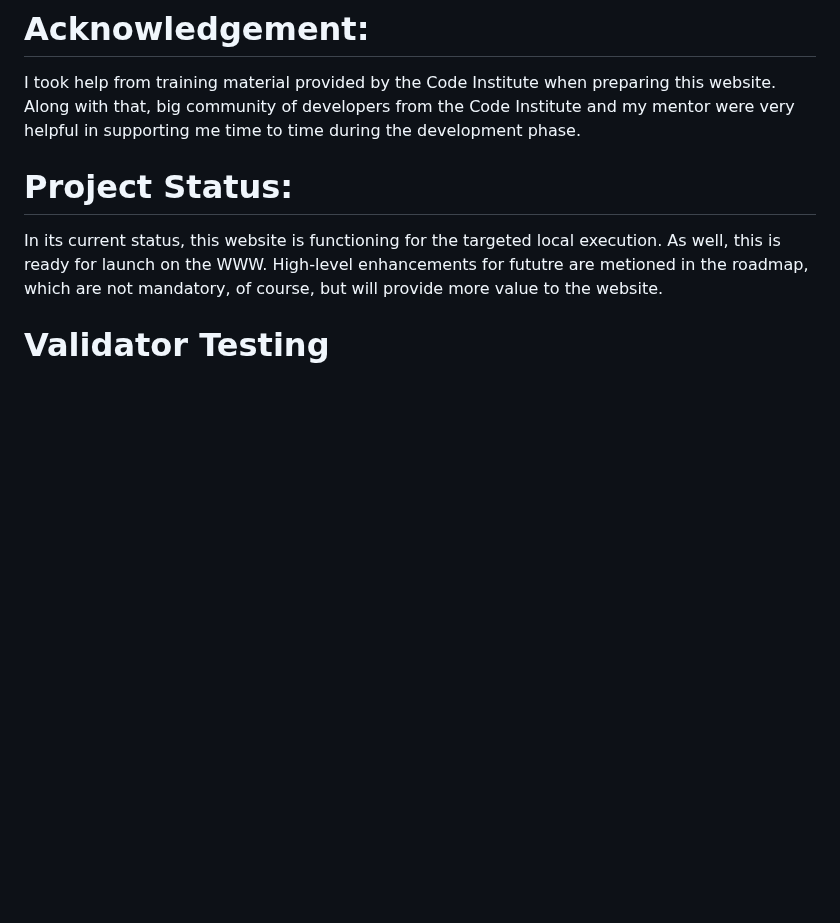
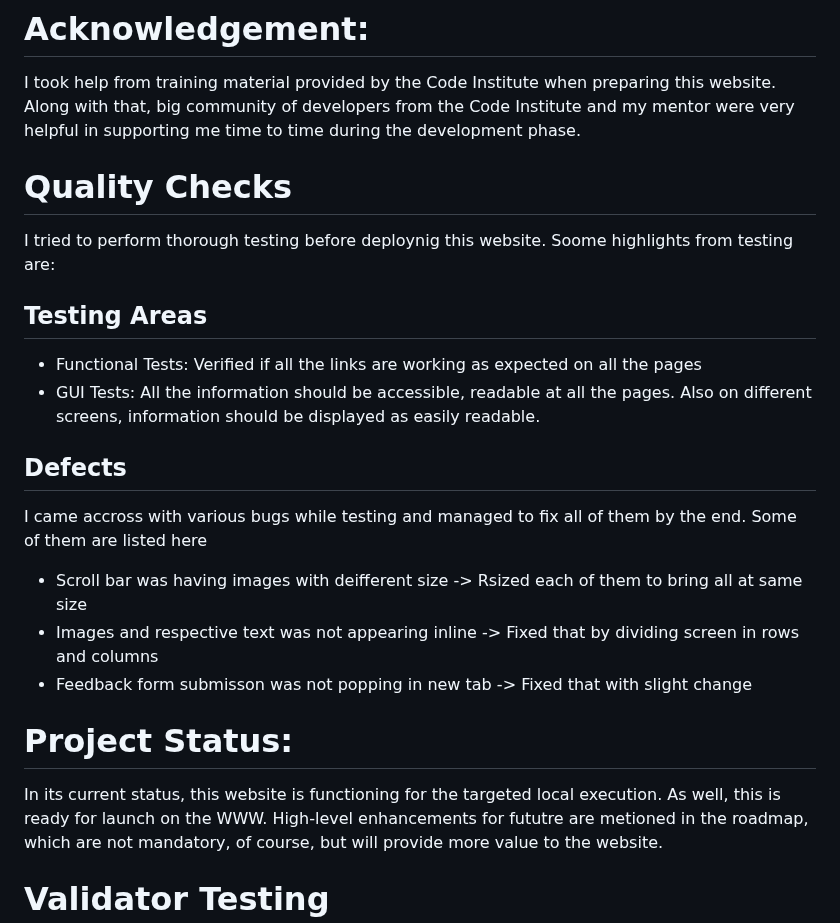
Before and after one commit to PallaviGoel1/Pallavi_Project1, a Markdown page: README.md, the part around one of its changes. Rendered like a GitHub page; blank space fills up the shorter version.

```diff
--- a/README.md
+++ b/README.md
@@ -49,6 +48,20 @@ Currently,this website is for internal use and is limited to HTML and CSS as tec
 # Acknowledgement:
 
 I took help from training material provided by the Code Institute when preparing this website. Along with that, big community of developers from the Code Institute and my mentor were very helpful in supporting me time to time during the development phase.
+
+# Quality Checks
+
+I tried to perform thorough testing before deploynig this website. Soome highlights from testing are:
+
+## Testing Areas
+- Functional Tests: Verified if all the links are working as expected on all the pages
+- GUI Tests: All the information should be accessible, readable at all the pages. Also on different screens, information should be displayed as easily readable.
+
+## Defects
+I came accross with various bugs while testing and managed to fix all of them by the end. Some of them are listed here
+- Scroll bar was having images with deifferent size -> Rsized each of them to bring all at same size
+- Images and respective text was not appearing inline -> Fixed that by dividing screen in rows and columns
+- Feedback form submisson was not popping in new tab -> Fixed that with slight change
 
 # Project Status:
 
```
Also changed, not shown: other parts of README.md (+8 -9 lines).
